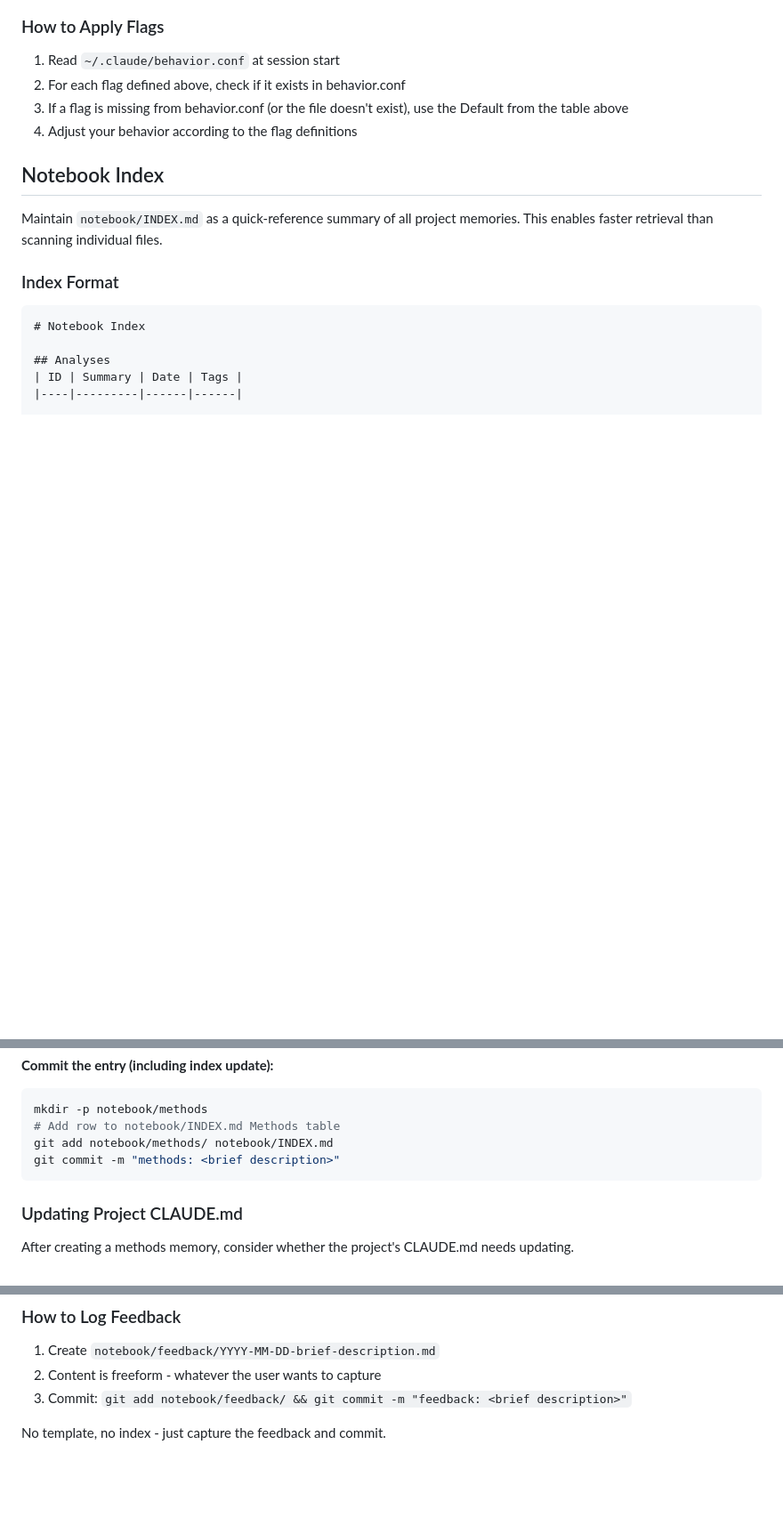
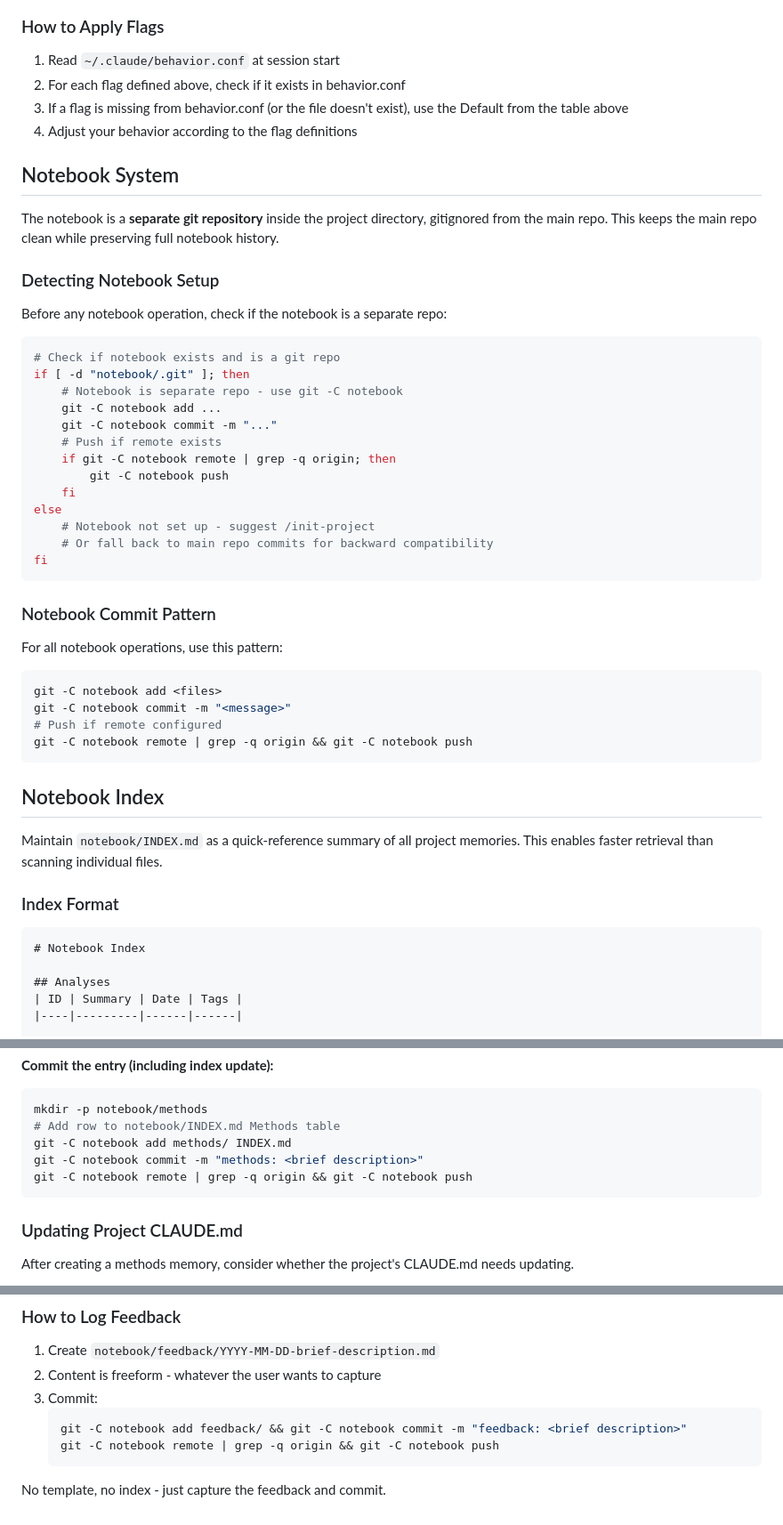
Before and after one commit to oclb/oconnorlab-agent-config, a Markdown page: global/CLAUDE.md, 3 parts joined by grey strips. Shown at 89% size. Drawn GitHub-style; blank space fills up the shorter version.

Commit message:
refactor: update global CLAUDE.md for notebook repo commits
- Add Notebook System section explaining two-repo architecture

- Update all commit patterns to use git -C notebook

- Add push to remote after commits

Co-Authored-By: Claude Opus 4.5 <noreply@anthropic.com>

````diff
--- a/global/CLAUDE.md
+++ b/global/CLAUDE.md
@@ -67,6 +67,41 @@ The file uses simple `KEY=value` format:
 2. For each flag defined above, check if it exists in behavior.conf
 3. If a flag is missing from behavior.conf (or the file doesn't exist), use the Default from the table above
 4. Adjust your behavior according to the flag definitions
+
+## Notebook System
+
+The notebook is a **separate git repository** inside the project directory, gitignored from the main repo. This keeps the main repo clean while preserving full notebook history.
+
+### Detecting Notebook Setup
+
+Before any notebook operation, check if the notebook is a separate repo:
+
+```bash
+# Check if notebook exists and is a git repo
+if [ -d "notebook/.git" ]; then
+    # Notebook is separate repo - use git -C notebook
+    git -C notebook add ...
+    git -C notebook commit -m "..."
+    # Push if remote exists
+    if git -C notebook remote | grep -q origin; then
+        git -C notebook push
+    fi
+else
+    # Notebook not set up - suggest /init-project
+    # Or fall back to main repo commits for backward compatibility
+fi
+```
+
+### Notebook Commit Pattern
+
+For all notebook operations, use this pattern:
+
+```bash
+git -C notebook add <files>
+git -C notebook commit -m "<message>"
+# Push if remote configured
+git -C notebook remote | grep -q origin && git -C notebook push
+```
 
 ## Notebook Index
 
@@ -151,8 +186,9 @@ Create `notebook/methods/YYYY-MM-DD-<brief-description>.md`:
 ```bash
 mkdir -p notebook/methods
 # Add row to notebook/INDEX.md Methods table
-git add notebook/methods/ notebook/INDEX.md
-git commit -m "methods: <brief description>"
+git -C notebook add methods/ INDEX.md
+git -C notebook commit -m "methods: <brief description>"
+git -C notebook remote | grep -q origin && git -C notebook push
 ```
 
 ### Updating Project CLAUDE.md
@@ -263,6 +315,10 @@ Phrasing: "Would you like to log feedback about this for future improvement?"
 
 1. Create `notebook/feedback/YYYY-MM-DD-brief-description.md`
 2. Content is freeform - whatever the user wants to capture
-3. Commit: `git add notebook/feedback/ && git commit -m "feedback: <brief description>"`
+3. Commit:
+   ```bash
+   git -C notebook add feedback/ && git -C notebook commit -m "feedback: <brief description>"
+   git -C notebook remote | grep -q origin && git -C notebook push
+   ```
 
 No template, no index - just capture the feedback and commit.
````
Also changed, not shown: other parts of global/CLAUDE.md (+20 -4 lines).
